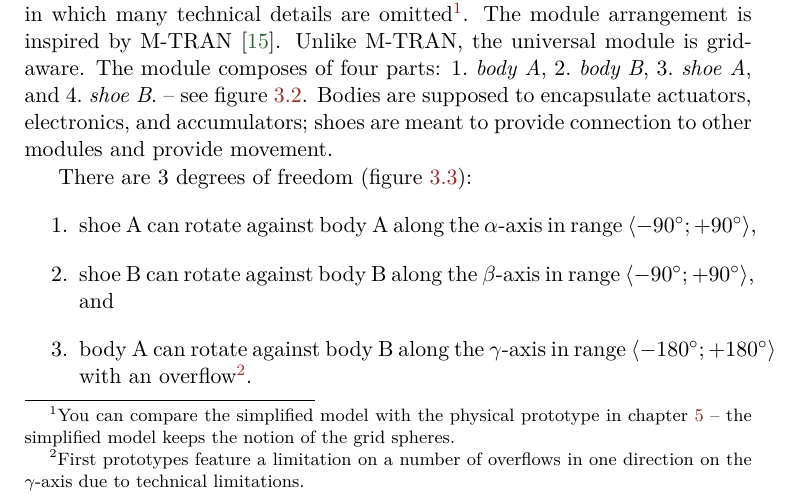
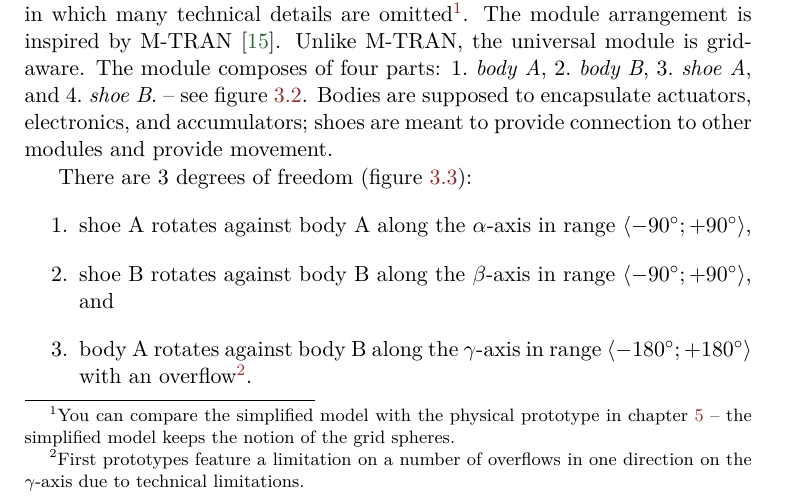
Before and after one commit to yaqwsx/mgrthesis, a LaTeX thesis (thesis.tex, which reads universal_module.tex): part of page 49 of 95, cut so that both start at the same text. Compiled offline with pdfLaTeX.

Commit message:
Final tweaks

```diff
--- a/universal_module.tex
+++ b/universal_module.tex
@@ -47,11 +47,11 @@ to other modules and provide movement.
 
 There are 3 degrees of freedom (figure \ref{fig:um_axis}):
 \begin{enumerate}
-    \item shoe A can rotate against body A along the $\alpha$-axis in range
+    \item shoe A rotates against body A along the $\alpha$-axis in range
     $\langle -90^\circ; +90^\circ\rangle$,
-    \item shoe B can rotate against body B along the $\beta$-axis in range
+    \item shoe B rotates against body B along the $\beta$-axis in range
     $\langle -90^\circ; +90^\circ\rangle$, and
-    \item body A can rotate against body B along the $\gamma$-axis in range
+    \item body A rotates against body B along the $\gamma$-axis in range
     $\langle -180^\circ; +180^\circ\rangle$ with an overflow\footnote{First
     prototypes feature a limitation on a number of overflows in one direction on
     the $\gamma$-axis due to technical limitations. }.
```
Also changed, not shown: thesis.tex (+3 -0 lines).
